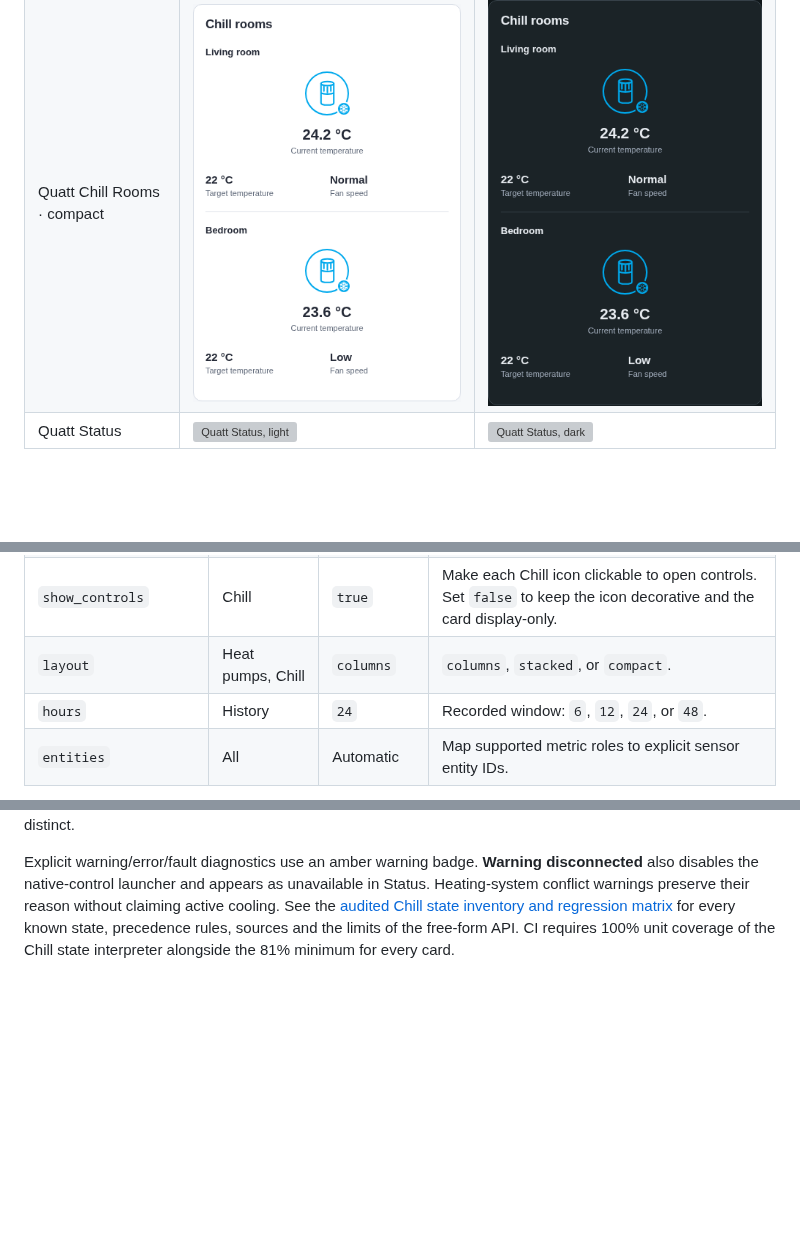
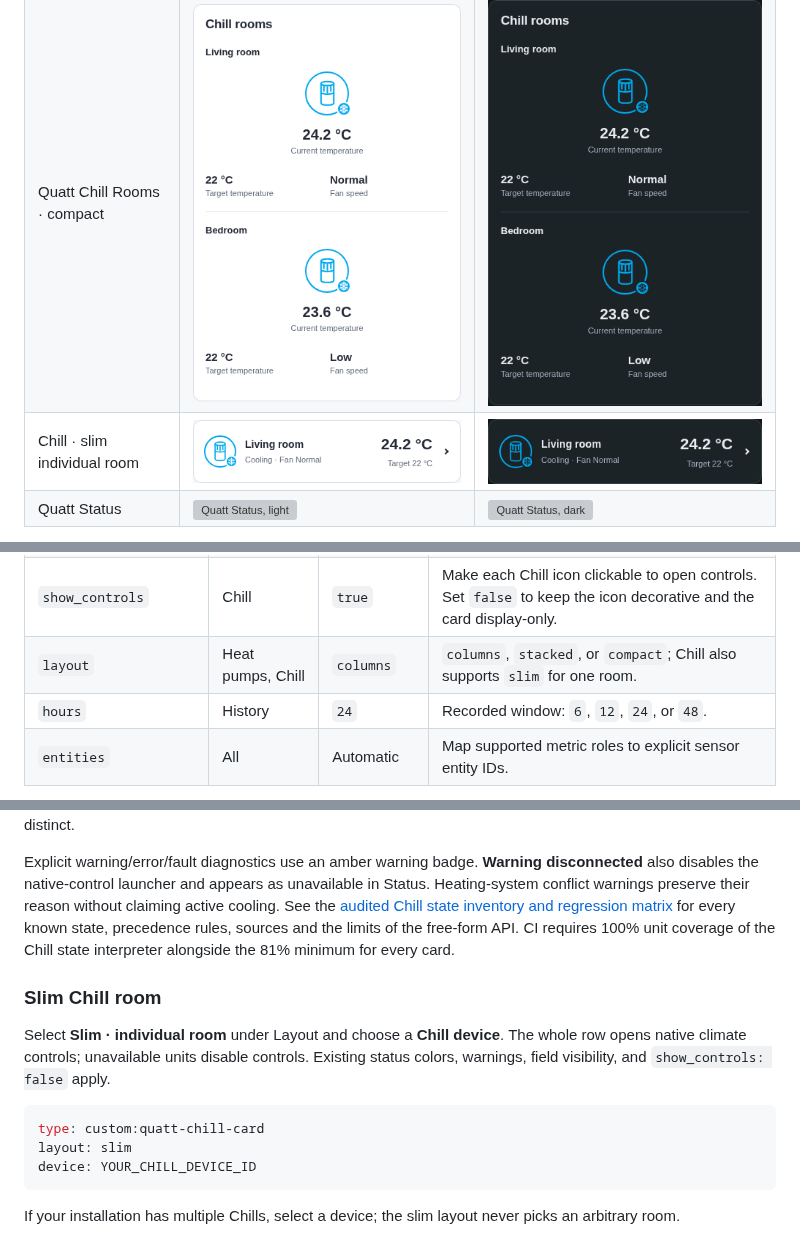
Before and after one commit to thomasvt1/quatt-cards, a Markdown page: README.md, 3 parts joined by grey strips. Rendered like a GitHub page; pictures changed too: examples/chill-slim-dark.png (added), examples/chill-slim-light.png (added); blank space fills up the shorter version; grey boxes are pictures that could not be loaded.

Commit message:
Add slim individual-room Chill layout (#15)
* Add slim individual-room Chill layout

* Refresh example manifest for v0.11.0

````diff
--- a/README.md
+++ b/README.md
@@ -50,6 +50,7 @@ Synthetic readings only. Regenerate these images with `npm run update:examples`.
 | Quatt Chill Rooms | ![Quatt Chill Rooms, light](examples/chill-light.png) | ![Quatt Chill Rooms, dark](examples/chill-dark.png) |
 | Quatt Chill Rooms · stacked | ![Quatt Chill Rooms · stacked, light](examples/chill-stacked-light.png) | ![Quatt Chill Rooms · stacked, dark](examples/chill-stacked-dark.png) |
 | Quatt Chill Rooms · compact | ![Quatt Chill Rooms · compact, light](examples/chill-compact-light.png) | ![Quatt Chill Rooms · compact, dark](examples/chill-compact-dark.png) |
+| Chill · slim individual room | ![Chill · slim individual room, light](examples/chill-slim-light.png) | ![Chill · slim individual room, dark](examples/chill-slim-dark.png) |
 | Quatt Status | ![Quatt Status, light](examples/status-light.png) | ![Quatt Status, dark](examples/status-dark.png) |
 
 Phone previews: Quatt Heating Circuit ([light](examples/heating-circuit-mobile-light.png), [dark](examples/heating-circuit-mobile-dark.png)) · Quatt Overview ([light](examples/overview-mobile-light.png), [dark](examples/overview-mobile-dark.png)) · Quatt Performance ([light](examples/history-mobile-light.png), [dark](examples/history-mobile-dark.png)) · Quatt Heat Pumps ([light](examples/heat-pump-mobile-light.png), [dark](examples/heat-pump-mobile-dark.png)) · Quatt Heat Battery ([light](examples/heat-battery-mobile-light.png), [dark](examples/heat-battery-mobile-dark.png)) · Quatt Chill Rooms ([light](examples/chill-mobile-light.png), [dark](examples/chill-mobile-dark.png)) · Quatt Status ([light](examples/status-mobile-light.png), [dark](examples/status-mobile-dark.png))
@@ -176,7 +177,7 @@ layout: columns
 | `heat_battery_layout` | Overview | `detailed` | `detailed` keeps the separate section and charge bar; `minimal` puts battery readings in the main reading grid. |
 | `fields` | All cards | Card defaults | Map field keys to `true` or `false`; also available under **Displayed fields** in the visual editor. |
 | `show_controls` | Chill | `true` | Make each Chill icon clickable to open controls. Set `false` to keep the icon decorative and the card display-only. |
-| `layout` | Heat pumps, Chill | `columns` | `columns`, `stacked`, or `compact`. |
+| `layout` | Heat pumps, Chill | `columns` | `columns`, `stacked`, or `compact`; Chill also supports `slim` for one room. |
 | `hours` | History | `24` | Recorded window: `6`, `12`, `24`, or `48`. |
 | `entities` | All | Automatic | Map supported metric roles to explicit sensor entity IDs. |
 
@@ -319,3 +320,15 @@ System entity overrides support `electricPower`, `heatPower`, `cop`, `supplyTemp
 Chill accepts both the reported **On working** status and raw **ON_WORKING** spelling, combined with the selected Cooling/Heating mode. **On target temperature reached** (`ON_TARGET_TEMPERATURE_REACHED`) remains enabled and maintaining, so it keeps the blue cooling/red heating badge. This is distinct from actively producing heating/cooling; the original status stays in the tooltip and accessible description. Missing mode uses a neutral tick. Off and other idle/standby states retain their gray power indicator; unfamiliar or missing reports remain distinct.
 
 Explicit warning/error/fault diagnostics use an amber warning badge. **Warning disconnected** also disables the native-control launcher and appears as unavailable in Status. Heating-system conflict warnings preserve their reason without claiming active cooling. See the [audited Chill state inventory and regression matrix](docs/chill-states.md) for every known state, precedence rules, sources and the limits of the free-form API. CI requires 100% unit coverage of the Chill state interpreter alongside the 81% minimum for every card.
+
+### Slim Chill room
+
+Select **Slim · individual room** under Layout and choose a **Chill device**. The whole row opens native climate controls; unavailable units disable controls. Existing status colors, warnings, field visibility, and `show_controls: false` apply.
+
+```yaml
+type: custom:quatt-chill-card
+layout: slim
+device: YOUR_CHILL_DEVICE_ID
+```
+
+If your installation has multiple Chills, select a device; the slim layout never picks an arbitrary room.
````
Also changed, not shown: CHANGELOG.md (+5 -0 lines), 9 other files.
